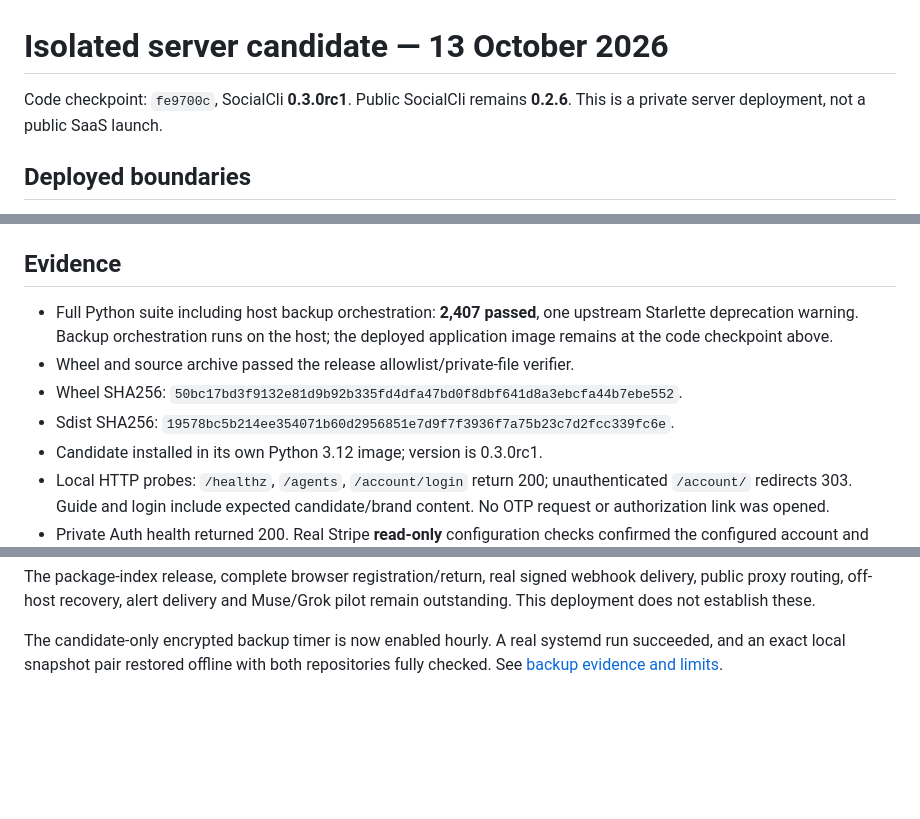
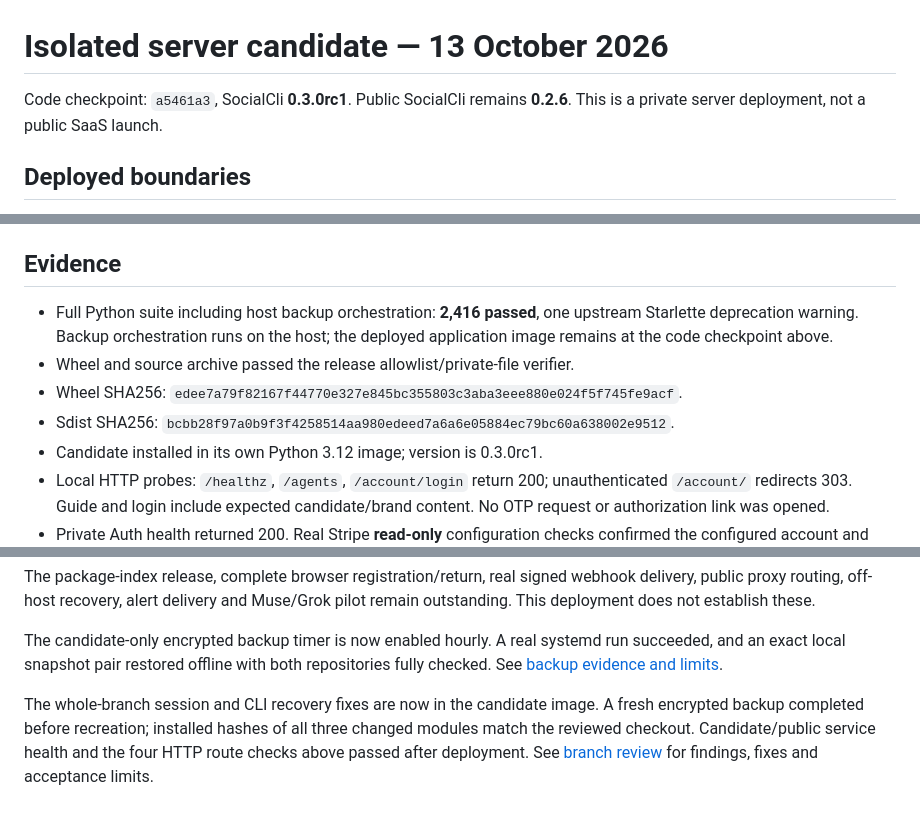
Before and after one commit to engels-florentino/SocialCli, a Markdown page: deploy/saas/candidate-status.md, 3 parts joined by grey strips. Drawn GitHub-style; blank space fills up the shorter version.

Commit message:
Record reviewed candidate deployment and artifact evidence

```diff
--- a/deploy/saas/candidate-status.md
+++ b/deploy/saas/candidate-status.md
@@ -1,6 +1,6 @@
 # Isolated server candidate — 13 October 2026
 
-Code checkpoint: `fe9700c`, SocialCli **0.3.0rc1**. Public SocialCli remains
+Code checkpoint: `a5461a3`, SocialCli **0.3.0rc1**. Public SocialCli remains
 **0.2.6**. This is a private server deployment, not a public SaaS launch.
 
 ## Deployed boundaries
@@ -23,12 +23,12 @@ Code checkpoint: `fe9700c`, SocialCli **0.3.0rc1**. Public SocialCli remains
 
 ## Evidence
 
-- Full Python suite including host backup orchestration: **2,407 passed**, one
+- Full Python suite including host backup orchestration: **2,416 passed**, one
   upstream Starlette deprecation warning. Backup orchestration runs on the host;
   the deployed application image remains at the code checkpoint above.
 - Wheel and source archive passed the release allowlist/private-file verifier.
-- Wheel SHA256: `50bc17bd3f9132e81d9b92b335fd4dfa47bd0f8dbf641d8a3ebcfa44b7ebe552`.
-- Sdist SHA256: `19578bc5b214ee354071b60d2956851e7d9f7f3936f7a75b23c7d2fcc339fc6e`.
+- Wheel SHA256: `edee7a79f82167f44770e327e845bc355803c3aba3eee880e024f5f745fe9acf`.
+- Sdist SHA256: `bcbb28f97a0b9f3f4258514aa980edeed7a6a6e05884ec79bc60a638002e9512`.
 - Candidate installed in its own Python 3.12 image; version is 0.3.0rc1.
 - Local HTTP probes: `/healthz`, `/agents`, `/account/login` return 200;
   unauthenticated `/account/` redirects 303. Guide and login include expected
@@ -52,3 +52,9 @@ Muse/Grok pilot remain outstanding. This deployment does not establish these.
 The candidate-only encrypted backup timer is now enabled hourly. A real systemd
 run succeeded, and an exact local snapshot pair restored offline with both
 repositories fully checked. See [backup evidence and limits](backup-restore.md).
+
+The whole-branch session and CLI recovery fixes are now in the candidate image.
+A fresh encrypted backup completed before recreation; installed hashes of all
+three changed modules match the reviewed checkout. Candidate/public service
+health and the four HTTP route checks above passed after deployment. See
+[branch review](branch-review.md) for findings, fixes and acceptance limits.
```
